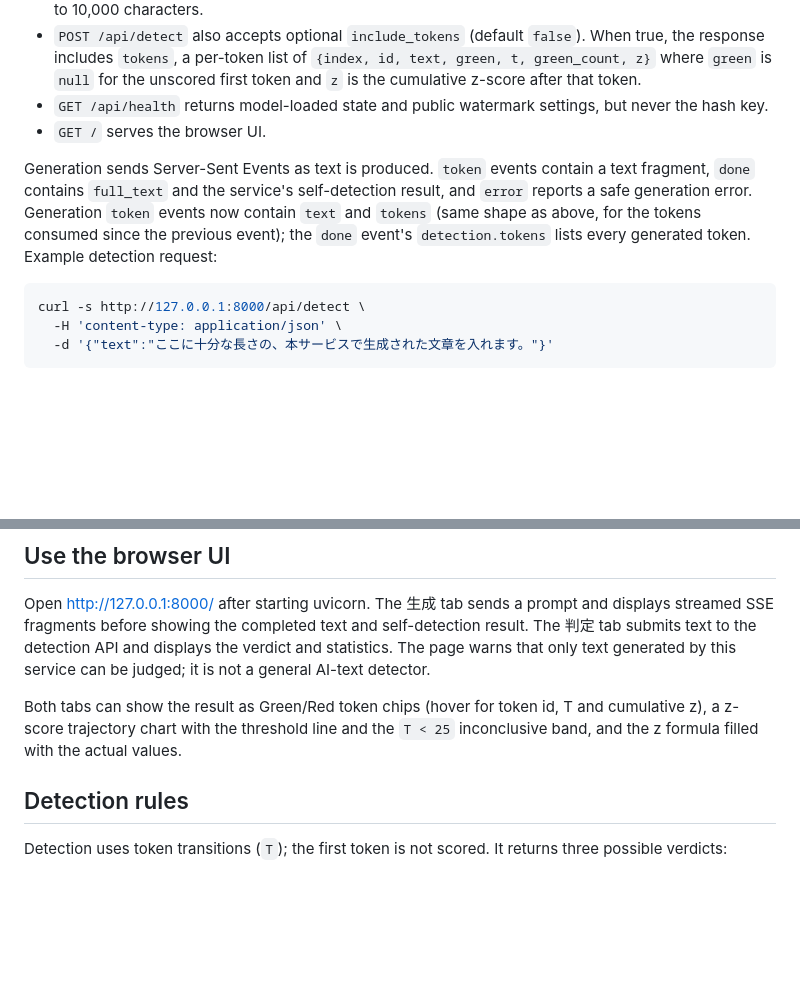
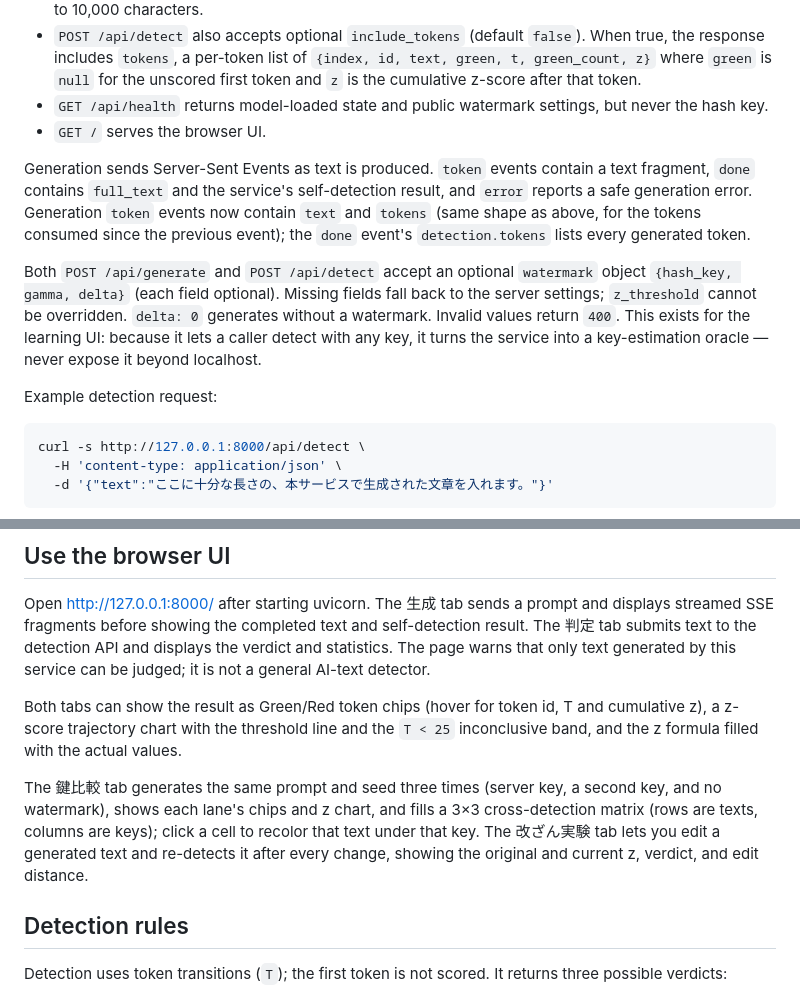
Before and after one commit to rswisteria/llm-watermark, a Markdown page: README.md, 2 parts joined by grey strips. GitHub-like rendering; blank space fills up the shorter version.

Commit message:
Document watermark overrides and the comparison and tamper tabs
Co-Authored-By: Claude Fable 5 <noreply@anthropic.com>
Claude-Session: https://claude.ai/code/session_01Q6hPFyZT8RVVUWRdZVQaeE

````diff
--- a/README.md
+++ b/README.md
@@ -41,7 +41,11 @@ The web service exposes these endpoints:
 - `GET /api/health` returns model-loaded state and public watermark settings, but never the hash key.
 - `GET /` serves the browser UI.
 
-Generation sends Server-Sent Events as text is produced. `token` events contain a text fragment, `done` contains `full_text` and the service's self-detection result, and `error` reports a safe generation error. Generation `token` events now contain `text` and `tokens` (same shape as above, for the tokens consumed since the previous event); the `done` event's `detection.tokens` lists every generated token. Example detection request:
+Generation sends Server-Sent Events as text is produced. `token` events contain a text fragment, `done` contains `full_text` and the service's self-detection result, and `error` reports a safe generation error. Generation `token` events now contain `text` and `tokens` (same shape as above, for the tokens consumed since the previous event); the `done` event's `detection.tokens` lists every generated token.
+
+Both `POST /api/generate` and `POST /api/detect` accept an optional `watermark` object `{hash_key, gamma, delta}` (each field optional). Missing fields fall back to the server settings; `z_threshold` cannot be overridden. `delta: 0` generates without a watermark. Invalid values return `400`. This exists for the learning UI: because it lets a caller detect with any key, it turns the service into a key-estimation oracle — never expose it beyond localhost.
+
+Example detection request:
 
 ```bash
 curl -s http://127.0.0.1:8000/api/detect \
@@ -54,6 +58,8 @@ curl -s http://127.0.0.1:8000/api/detect \
 Open [http://127.0.0.1:8000/](http://127.0.0.1:8000/) after starting uvicorn. The 生成 tab sends a prompt and displays streamed SSE fragments before showing the completed text and self-detection result. The 判定 tab submits text to the detection API and displays the verdict and statistics. The page warns that only text generated by this service can be judged; it is not a general AI-text detector.
 
 Both tabs can show the result as Green/Red token chips (hover for token id, T and cumulative z), a z-score trajectory chart with the threshold line and the `T < 25` inconclusive band, and the z formula filled with the actual values.
+
+The 鍵比較 tab generates the same prompt and seed three times (server key, a second key, and no watermark), shows each lane's chips and z chart, and fills a 3×3 cross-detection matrix (rows are texts, columns are keys); click a cell to recolor that text under that key. The 改ざん実験 tab lets you edit a generated text and re-detects it after every change, showing the original and current z, verdict, and edit distance.
 
 ## Detection rules
 
````
